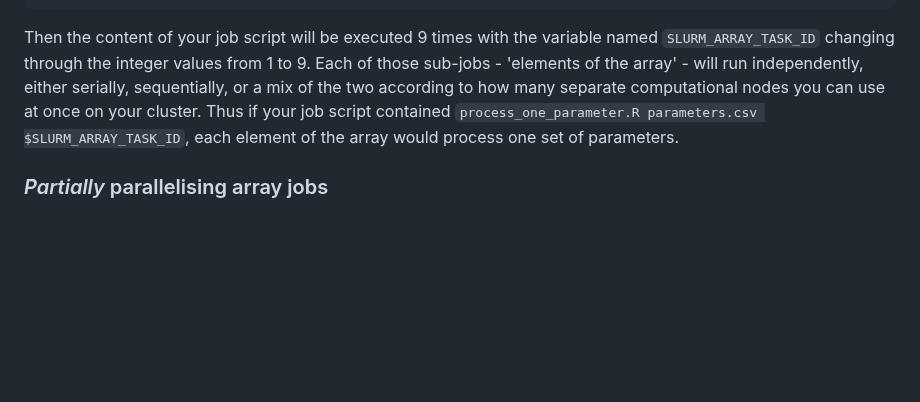
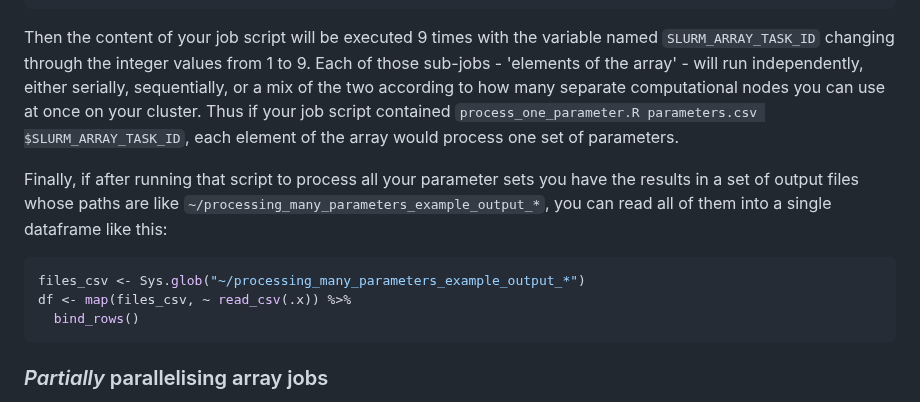
Before and after one commit to ChrisHIV/teaching, a Markdown page: other_topics/parellelising_an_R_code_loop_for_a_cluster.md, the part around the change. Rendered like a GitHub page; blank space fills up the shorter version.

````diff
--- a/other_topics/parellelising_an_R_code_loop_for_a_cluster.md
+++ b/other_topics/parellelising_an_R_code_loop_for_a_cluster.md
@@ -92,6 +92,13 @@ Then the content of your job script will be executed 9 times with the variable n
 Each of those sub-jobs - 'elements of the array' - will run independently, either serially, sequentially, or a mix of the two according to how many separate computational nodes you can use at once on your cluster.
 Thus if your job script contained `process_one_parameter.R parameters.csv $SLURM_ARRAY_TASK_ID`, each element of the array would process one set of parameters.
 
+Finally, if after running that script to process all your parameter sets you have the results in a set of output files whose paths are like `~/processing_many_parameters_example_output_*`, you can read all of them into a single dataframe like this:
+```r
+files_csv <- Sys.glob("~/processing_many_parameters_example_output_*")
+df <- map(files_csv, ~ read_csv(.x)) %>%
+  bind_rows()
+```
+
 ### _Partially_ parallelising array jobs
 
 There is always some computational overhead (extra time needed outside of the core task) for each element of the array.
````
